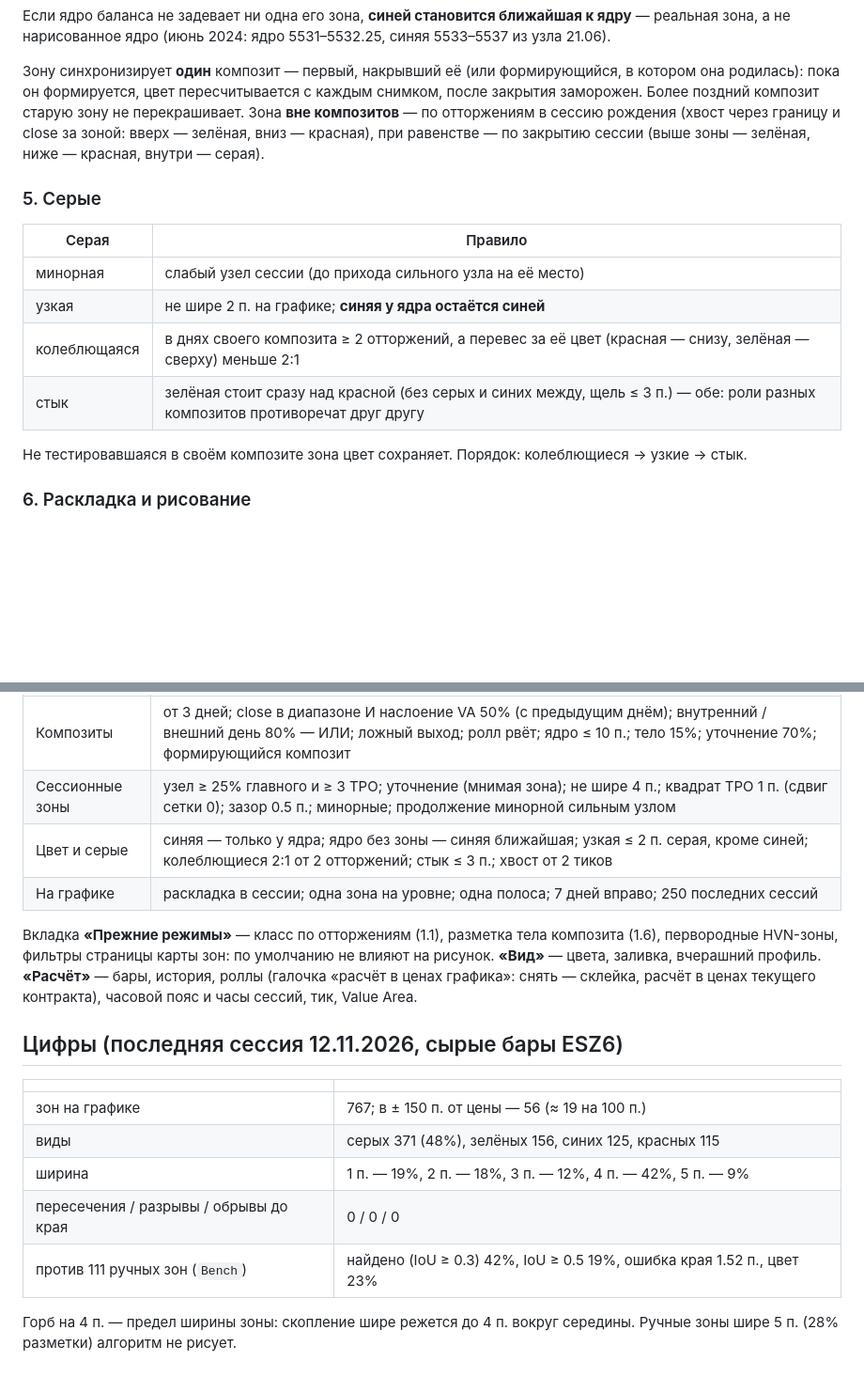
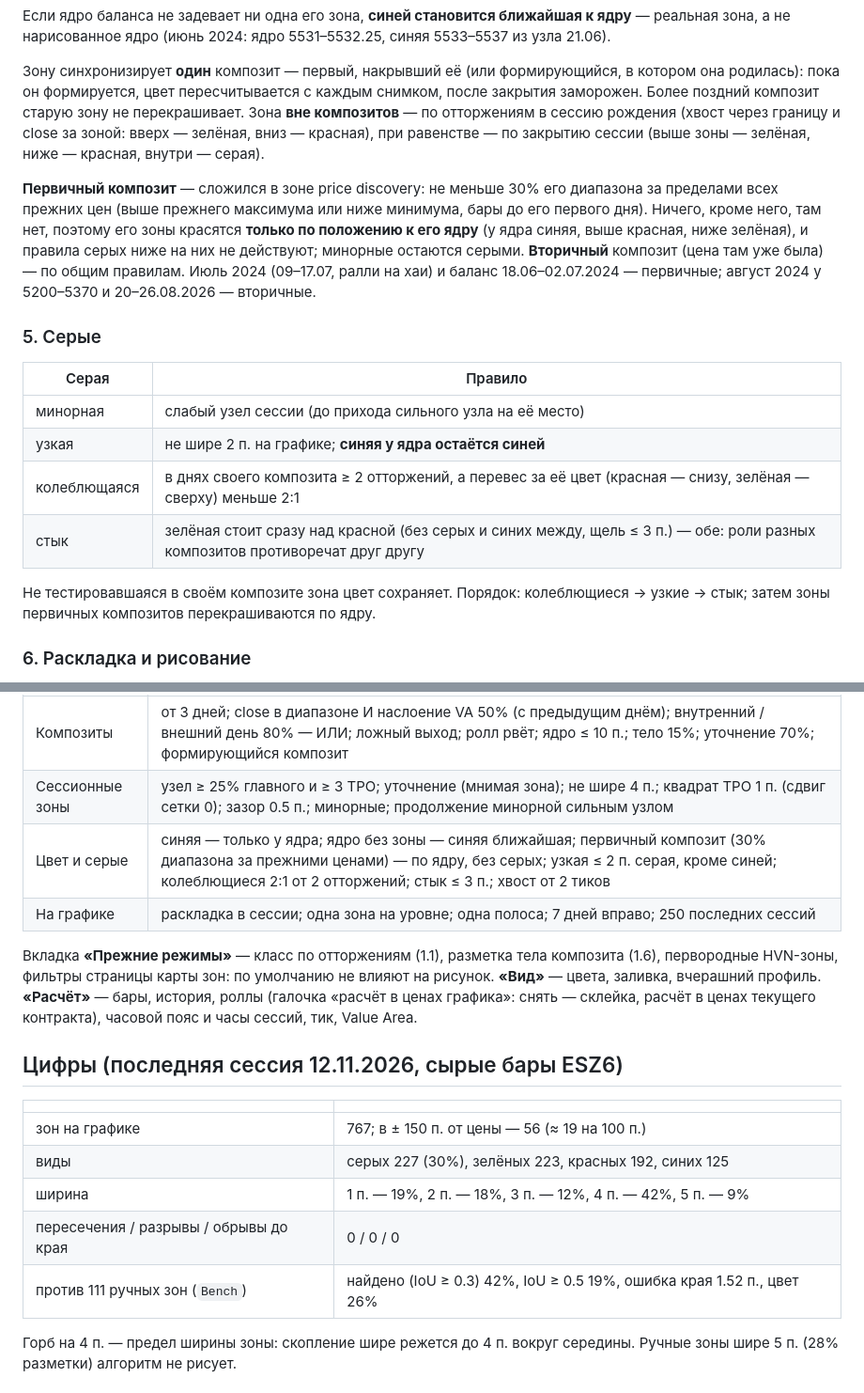
Before and after one commit to Soseeeska/Patterns, a Markdown page: motivewave/README.md, 2 parts joined by grey strips. Shown at 94% size. Drawn GitHub-style; blank space fills up the shorter version.

```diff
--- a/motivewave/README.md
+++ b/motivewave/README.md
@@ -95,6 +95,12 @@ VA хотя бы половины его дней; иначе не исполь
 и close за зоной: вверх — зелёная, вниз — красная), при равенстве — по закрытию сессии (выше зоны — зелёная,
 ниже — красная, внутри — серая).
 
+**Первичный композит** — сложился в зоне price discovery: не меньше 30% его диапазона за пределами всех прежних
+цен (выше прежнего максимума или ниже минимума, бары до его первого дня). Ничего, кроме него, там нет, поэтому его
+зоны красятся **только по положению к его ядру** (у ядра синяя, выше красная, ниже зелёная), и правила серых ниже на
+них не действуют; минорные остаются серыми. **Вторичный** композит (цена там уже была) — по общим правилам. Июль 2024
+(09–17.07, ралли на хаи) и баланс 18.06–02.07.2024 — первичные; август 2024 у 5200–5370 и 20–26.08.2026 — вторичные.
+
 ### 5. Серые
 
 | Серая | Правило |
@@ -104,7 +110,8 @@ VA хотя бы половины его дней; иначе не исполь
 | колеблющаяся | в днях своего композита ≥ 2 отторжений, а перевес за её цвет (красная — снизу, зелёная — сверху) меньше 2:1 |
 | стык | зелёная стоит сразу над красной (без серых и синих между, щель ≤ 3 п.) — обе: роли разных композитов противоречат друг другу |
 
-Не тестировавшаяся в своём композите зона цвет сохраняет. Порядок: колеблющиеся → узкие → стык.
+Не тестировавшаяся в своём композите зона цвет сохраняет. Порядок: колеблющиеся → узкие → стык; затем зоны первичных
+композитов перекрашиваются по ядру.
 
 ### 6. Раскладка и рисование
 
@@ -125,7 +132,7 @@ VA хотя бы половины его дней; иначе не исполь
 |---|---|
 | Композиты | от 3 дней; close в диапазоне И наслоение VA 50% (с предыдущим днём); внутренний / внешний день 80% — ИЛИ; ложный выход; ролл рвёт; ядро ≤ 10 п.; тело 15%; уточнение 70%; формирующийся композит |
 | Сессионные зоны | узел ≥ 25% главного и ≥ 3 TPO; уточнение (мнимая зона); не шире 4 п.; квадрат TPO 1 п. (сдвиг сетки 0); зазор 0.5 п.; минорные; продолжение минорной сильным узлом |
-| Цвет и серые | синяя — только у ядра; ядро без зоны — синяя ближайшая; узкая ≤ 2 п. серая, кроме синей; колеблющиеся 2:1 от 2 отторжений; стык ≤ 3 п.; хвост от 2 тиков |
+| Цвет и серые | синяя — только у ядра; ядро без зоны — синяя ближайшая; первичный композит (30% диапазона за прежними ценами) — по ядру, без серых; узкая ≤ 2 п. серая, кроме синей; колеблющиеся 2:1 от 2 отторжений; стык ≤ 3 п.; хвост от 2 тиков |
 | На графике | раскладка в сессии; одна зона на уровне; одна полоса; 7 дней вправо; 250 последних сессий |
 
 Вкладка **«Прежние режимы»** — класс по отторжениям (1.1), разметка тела композита (1.6), первородные HVN-зоны,
@@ -138,10 +145,10 @@ VA хотя бы половины его дней; иначе не исполь
 | | |
 |---|---|
 | зон на графике | 767; в ± 150 п. от цены — 56 (≈ 19 на 100 п.) |
-| виды | серых 371 (48%), зелёных 156, синих 125, красных 115 |
+| виды | серых 227 (30%), зелёных 223, красных 192, синих 125 |
 | ширина | 1 п. — 19%, 2 п. — 18%, 3 п. — 12%, 4 п. — 42%, 5 п. — 9% |
 | пересечения / разрывы / обрывы до края | 0 / 0 / 0 |
-| против 111 ручных зон (`Bench`) | найдено (IoU ≥ 0.3) 42%, IoU ≥ 0.5 19%, ошибка края 1.52 п., цвет 23% |
+| против 111 ручных зон (`Bench`) | найдено (IoU ≥ 0.3) 42%, IoU ≥ 0.5 19%, ошибка края 1.52 п., цвет 26% |
 
 Горб на 4 п. — предел ширины зоны: скопление шире режется до 4 п. вокруг середины. Ручные зоны шире 5 п.
 (28% разметки) алгоритм не рисует.
```
Also changed, not shown: motivewave/HANDOFF.md (+14 -4 lines), motivewave/HISTORY.md (+3 -0 lines), motivewave/img/aug2026.png, motivewave/img/grid_jun2026.png, motivewave/img/jun2024_manual.png, motivewave/img/jun2026_manual.png, motivewave/img/preview.png, 4 other files.
